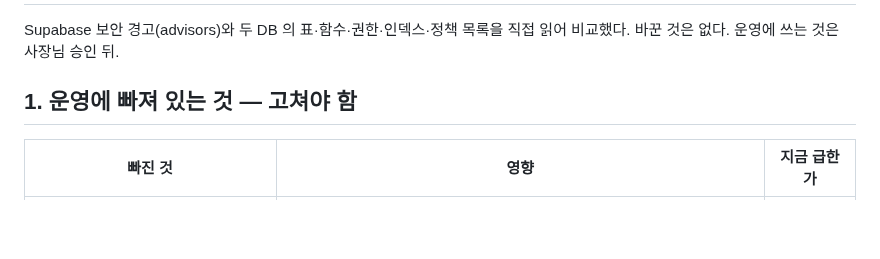
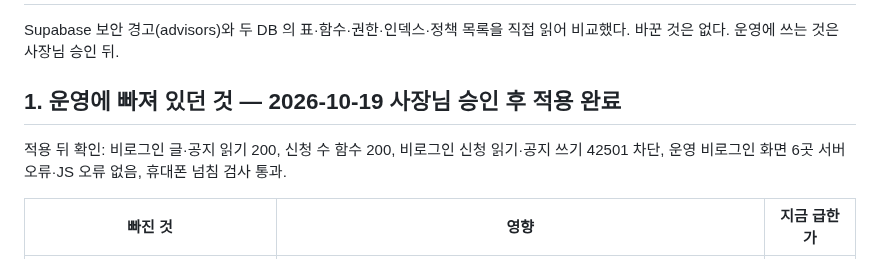
Before and after one commit to adultryun188-lang/dadamom-test, a Markdown page: docs/운영점검/2026-10-19_보안점검.md, the part around the change. GitHub-like rendering; blank space fills up the shorter version.

```diff
--- a/docs/운영점검/2026-10-19_보안점검.md
+++ b/docs/운영점검/2026-10-19_보안점검.md
@@ -3,7 +3,11 @@
 Supabase 보안 경고(advisors)와 두 DB 의 표·함수·권한·인덱스·정책 목록을 직접 읽어 비교했다.
 바꾼 것은 없다. 운영에 쓰는 것은 사장님 승인 뒤.
 
-## 1. 운영에 빠져 있는 것 — 고쳐야 함
+## 1. 운영에 빠져 있던 것 — **2026-10-19 사장님 승인 후 적용 완료**
+
+적용 뒤 확인: 비로그인 글·공지 읽기 200, 신청 수 함수 200, 비로그인 신청 읽기·공지 쓰기 42501 차단,
+운영 비로그인 화면 6곳 서버 오류·JS 오류 없음, 휴대폰 넘침 검사 통과.
+
 
 | 빠진 것 | 영향 | 지금 급한가 |
 |---|---|---|
```
Also changed, not shown: docs/인수인계_2026-10-09.md (+2 -2 lines), docs/인수인계_2026-10-16.md (+2 -2 lines).
